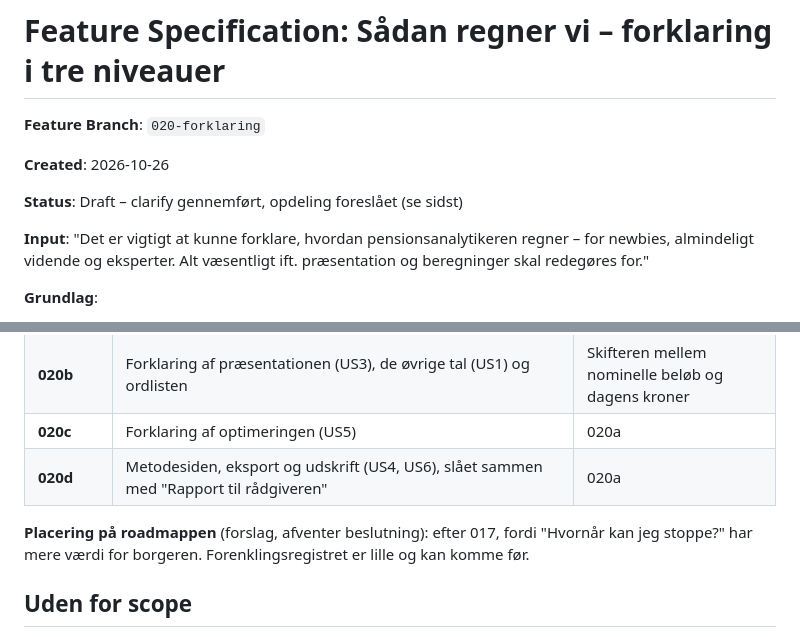
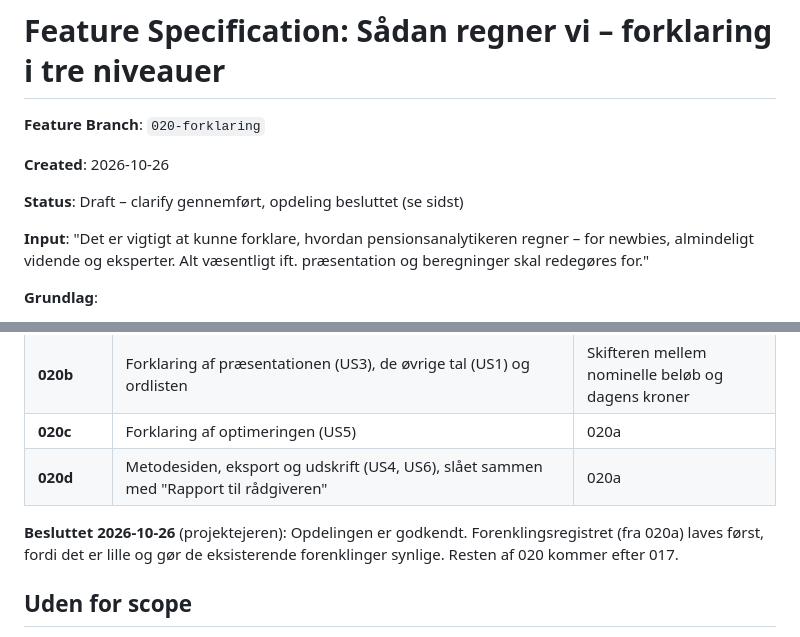
Before and after one commit to Jaisper/PensionsAnalytikerSDD, a Markdown page: specs/020-forklaring/spec.md, 2 parts joined by grey strips. GitHub-like rendering.

```diff
--- a/specs/020-forklaring/spec.md
+++ b/specs/020-forklaring/spec.md
@@ -4,7 +4,7 @@
 
 **Created**: 2026-10-26
 
-**Status**: Draft – clarify gennemført, opdeling foreslået (se sidst)
+**Status**: Draft – clarify gennemført, opdeling besluttet (se sidst)
 
 **Input**: "Det er vigtigt at kunne forklare, hvordan pensionsanalytikeren regner – for newbies,
 almindeligt vidende og eksperter. Alt væsentligt ift. præsentation og beregninger skal
@@ -294,8 +294,9 @@ Nye features (fx 013b og 017) SKAL tilføje deres punkter til inventaret.
 | **020c** | Forklaring af optimeringen (US5) | 020a |
 | **020d** | Metodesiden, eksport og udskrift (US4, US6), slået sammen med "Rapport til rådgiveren" | 020a |
 
-**Placering på roadmappen** (forslag, afventer beslutning): efter 017, fordi "Hvornår kan jeg
-stoppe?" har mere værdi for borgeren. Forenklingsregistret er lille og kan komme før.
+**Besluttet 2026-10-26** (projektejeren): Opdelingen er godkendt. Forenklingsregistret (fra 020a)
+laves først, fordi det er lille og gør de eksisterende forenklinger synlige. Resten af 020 kommer
+efter 017.
 
 ## Uden for scope
 
```
Also changed, not shown: docs/roadmap.md (+4 -1 lines).
